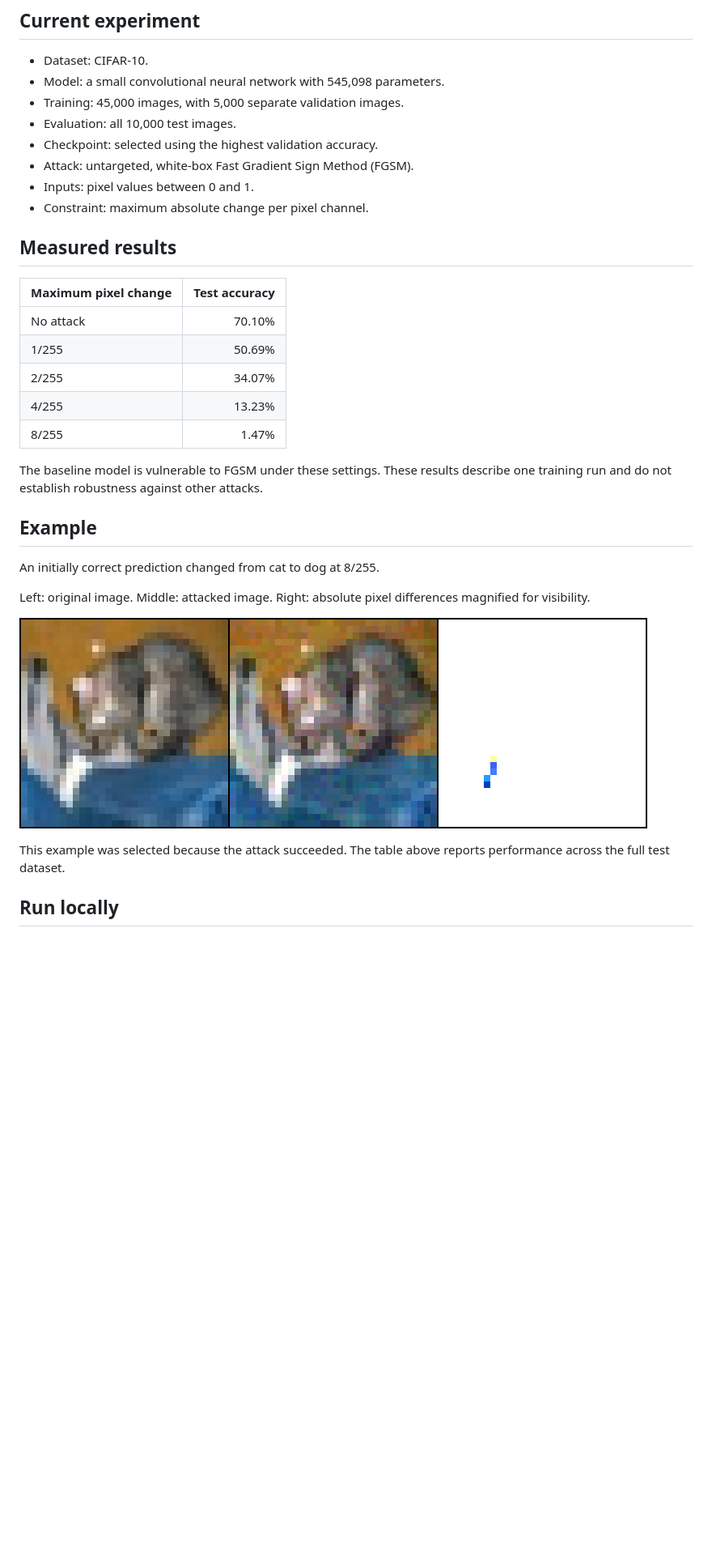
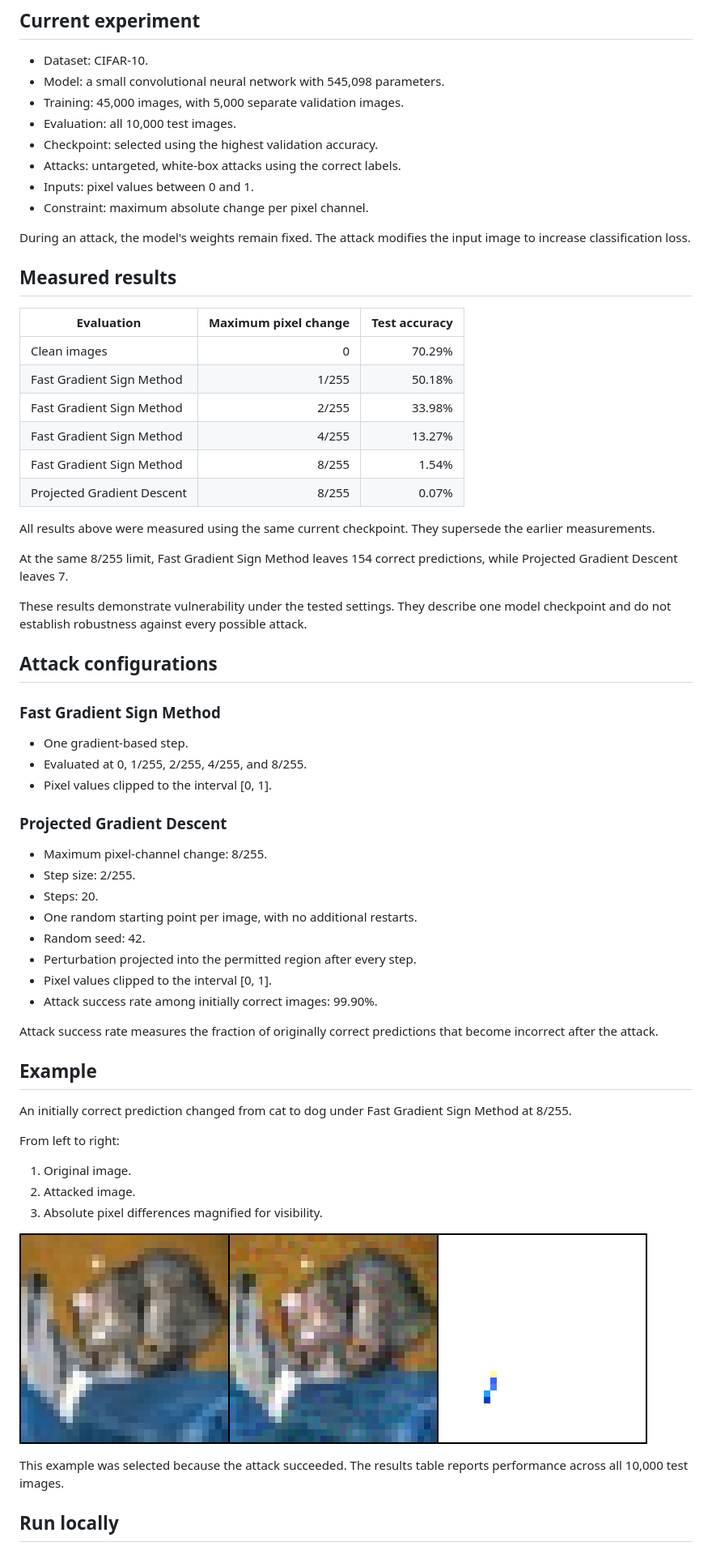
Before and after one commit to Randarwish/adversarial-robustness-lab, a Markdown page: README.md, the part around one of its changes. Shown at 81% size. Drawn GitHub-style; pictures changed too: reports/fgsm_example.png; blank space fills up the shorter version.

Commit message:
Add PGD evaluation and update consistent baseline results

```diff
--- a/README.md
+++ b/README.md
@@ -10,36 +10,71 @@ perturbations affect an image classifier.
 - Training: 45,000 images, with 5,000 separate validation images.
 - Evaluation: all 10,000 test images.
 - Checkpoint: selected using the highest validation accuracy.
-- Attack: untargeted, white-box Fast Gradient Sign Method (FGSM).
+- Attacks: untargeted, white-box attacks using the correct labels.
 - Inputs: pixel values between 0 and 1.
 - Constraint: maximum absolute change per pixel channel.
 
+During an attack, the model's weights remain fixed.
+The attack modifies the input image to increase classification loss.
+
 ## Measured results
 
-| Maximum pixel change | Test accuracy |
-|---|---:|
-| No attack | 70.10% |
-| 1/255 | 50.69% |
-| 2/255 | 34.07% |
-| 4/255 | 13.23% |
-| 8/255 | 1.47% |
+| Evaluation | Maximum pixel change | Test accuracy |
+|---|---:|---:|
+| Clean images | 0 | 70.29% |
+| Fast Gradient Sign Method | 1/255 | 50.18% |
+| Fast Gradient Sign Method | 2/255 | 33.98% |
+| Fast Gradient Sign Method | 4/255 | 13.27% |
+| Fast Gradient Sign Method | 8/255 | 1.54% |
+| Projected Gradient Descent | 8/255 | 0.07% |
 
-The baseline model is vulnerable to FGSM under these settings.
-These results describe one training run and do not establish
-robustness against other attacks.
+All results above were measured using the same current checkpoint.
+They supersede the earlier measurements.
+
+At the same 8/255 limit, Fast Gradient Sign Method leaves 154
+correct predictions, while Projected Gradient Descent leaves 7.
+
+These results demonstrate vulnerability under the tested settings.
+They describe one model checkpoint and do not establish robustness
+against every possible attack.
+
+## Attack configurations
+
+### Fast Gradient Sign Method
+
+- One gradient-based step.
+- Evaluated at 0, 1/255, 2/255, 4/255, and 8/255.
+- Pixel values clipped to the interval [0, 1].
+
+### Projected Gradient Descent
+
+- Maximum pixel-channel change: 8/255.
+- Step size: 2/255.
+- Steps: 20.
+- One random starting point per image, with no additional restarts.
+- Random seed: 42.
+- Perturbation projected into the permitted region after every step.
+- Pixel values clipped to the interval [0, 1].
+- Attack success rate among initially correct images: 99.90%.
+
+Attack success rate measures the fraction of originally correct
+predictions that become incorrect after the attack.
 
 ## Example
 
-An initially correct prediction changed from cat to dog at 8/255.
+An initially correct prediction changed from cat to dog under
+Fast Gradient Sign Method at 8/255.
 
-Left: original image.
-Middle: attacked image.
-Right: absolute pixel differences magnified for visibility.
+From left to right:
+
+1. Original image.
+2. Attacked image.
+3. Absolute pixel differences magnified for visibility.
 
 ![FGSM example](reports/fgsm_example.png)
 
 This example was selected because the attack succeeded.
-The table above reports performance across the full test dataset.
+The results table reports performance across all 10,000 test images.
 
 ## Run locally
 
```
Also changed, not shown: other parts of README.md (+55 -1 lines), 5 other files.
